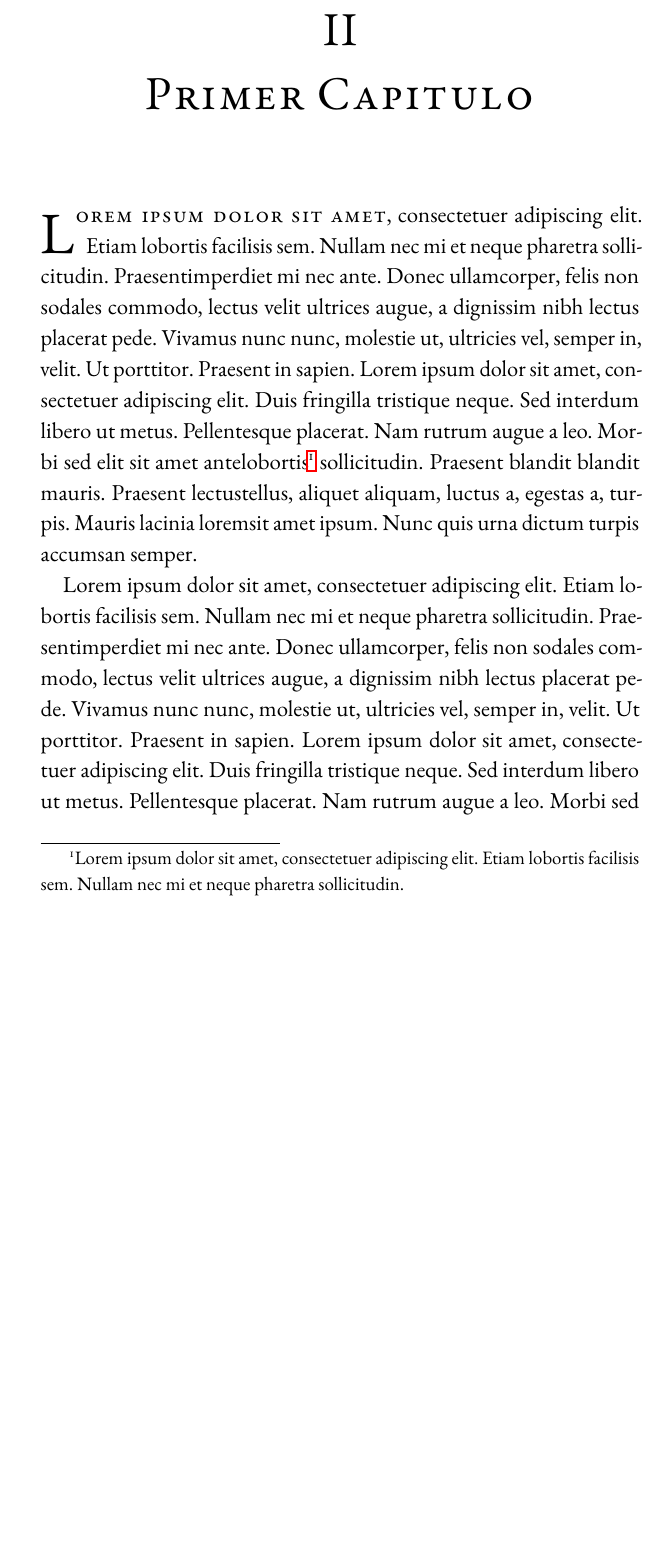
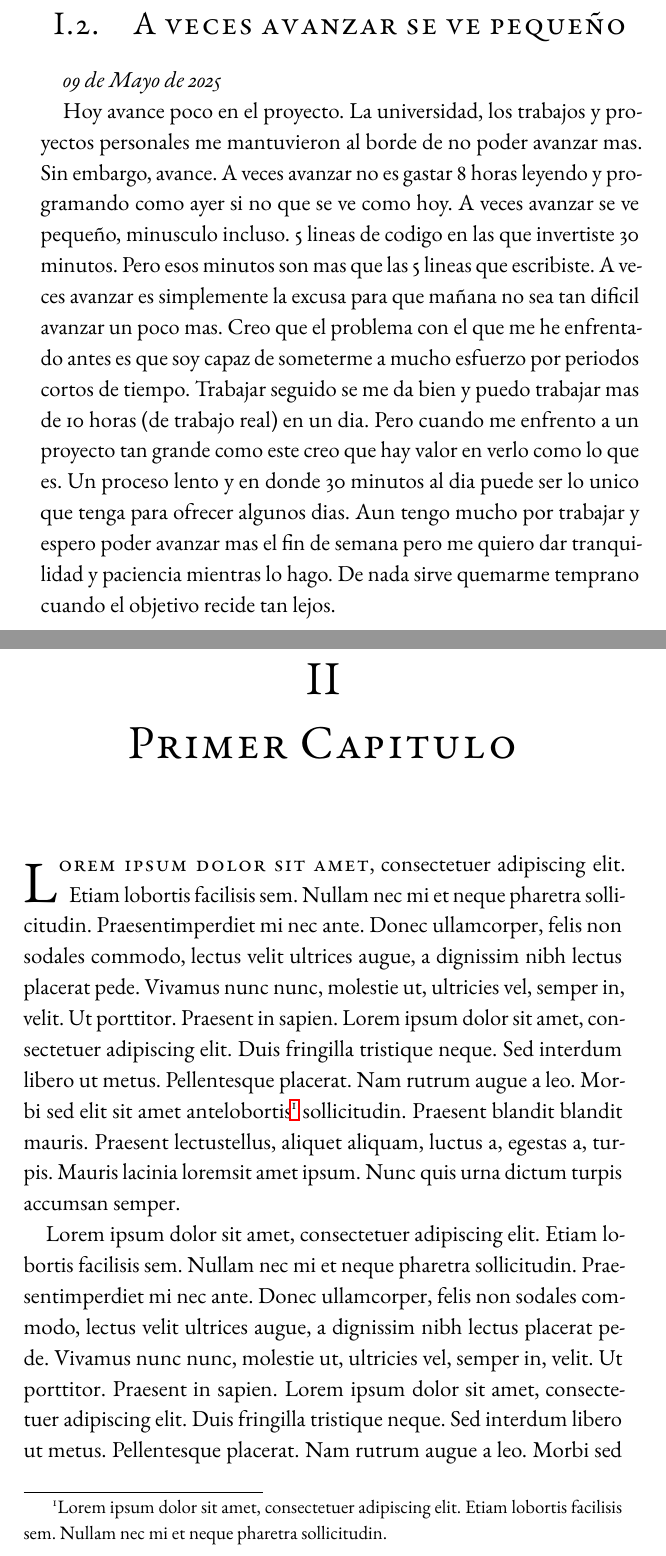
Before and after one commit to S1e7J/Libro-Proyecto-Sisifo, a LaTeX book (main.tex, which reads content/bitacora/2025-05-09.tex, content/bitacora/bitacora.tex): part of page 13 of 17 before the commit and two parts of pages 13 and 14 of 17 after it, the two joined at a grey line, cut at the place of the change, the shorter picture padded with empty space. Compiled offline with pdfLaTeX.

Commit message:
A veces avanzar se ve pequeño Thu May  8 11:20:01 PM -05 2025

```diff
--- /dev/null
+++ b/content/bitacora/2025-05-09.tex
@@ -0,0 +1,4 @@
+\section{A veces avanzar se ve pequeño}
+\emph{09 de Mayo de 2025}
+
+Hoy avance poco en el proyecto. La universidad, los trabajos y proyectos personales me mantuvieron al borde de no poder avanzar mas. Sin embargo, avance. A veces avanzar no es gastar 8 horas leyendo y programando como ayer si no que se ve como hoy. A veces avanzar se ve pequeño, minusculo incluso. 5 lineas de codigo en las que invertiste 30 minutos. Pero esos minutos son mas que las 5 lineas que escribiste. A veces avanzar es simplemente la excusa para que mañana no sea tan dificil avanzar un poco mas. Creo que el problema con el que me he enfrentado antes es que soy capaz de someterme a mucho esfuerzo por periodos cortos de tiempo. Trabajar seguido se me da bien y puedo trabajar mas de 10 horas (de trabajo real) en un dia. Pero cuando me enfrento a un proyecto tan grande como este creo que hay valor en verlo como lo que es. Un proceso lento y en donde 30 minutos al dia puede ser lo unico que tenga para ofrecer algunos dias. Aun tengo mucho por trabajar y espero poder avanzar mas el fin de semana pero me quiero dar tranquilidad y paciencia mientras lo hago. De nada sirve quemarme temprano cuando el objetivo recide tan lejos.
--- a/content/bitacora/bitacora.tex
+++ b/content/bitacora/bitacora.tex
@@ -1,2 +1,4 @@
 \chapter{Bitacora}
 \input{content/bitacora/2025-05-08}
+\pagebreak
+\input{content/bitacora/2025-05-09}
```
Also changed, not shown: main.pdf, 4 other files.
